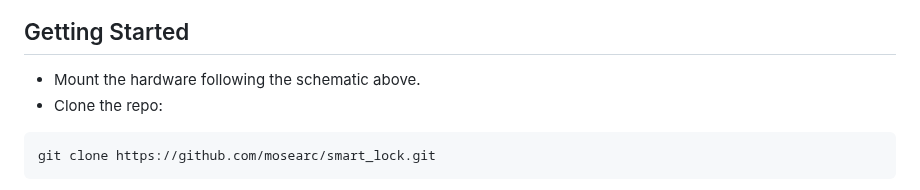
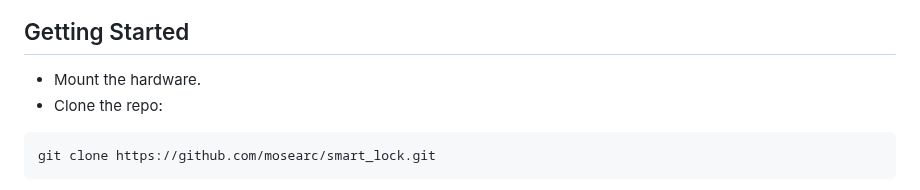
Before and after one commit to mosearc/smart_lock, a Markdown page: README.md, the part around the change. Rendered like a GitHub page.

````diff
--- a/README.md
+++ b/README.md
@@ -121,7 +121,7 @@ This system consist in a servo motor that open the door when the pir sensor dete
 ![Image](/media/FSM_smart_lock.jpg)
 
 ## Getting Started
-- Mount the hardware following the schematic above.
+- Mount the hardware.
 - Clone the repo:
 ``` bash
 git clone https://github.com/mosearc/smart_lock.git
````
